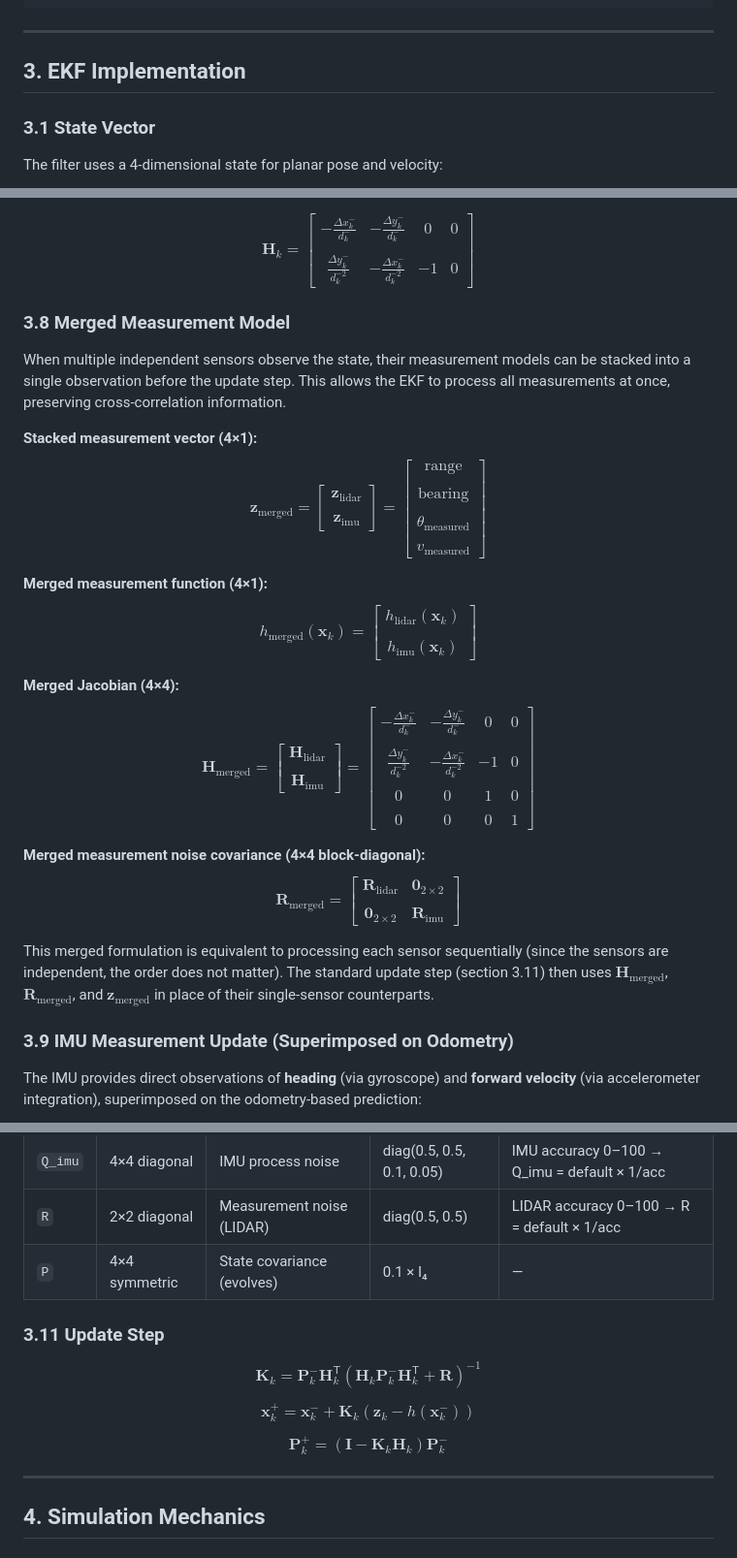
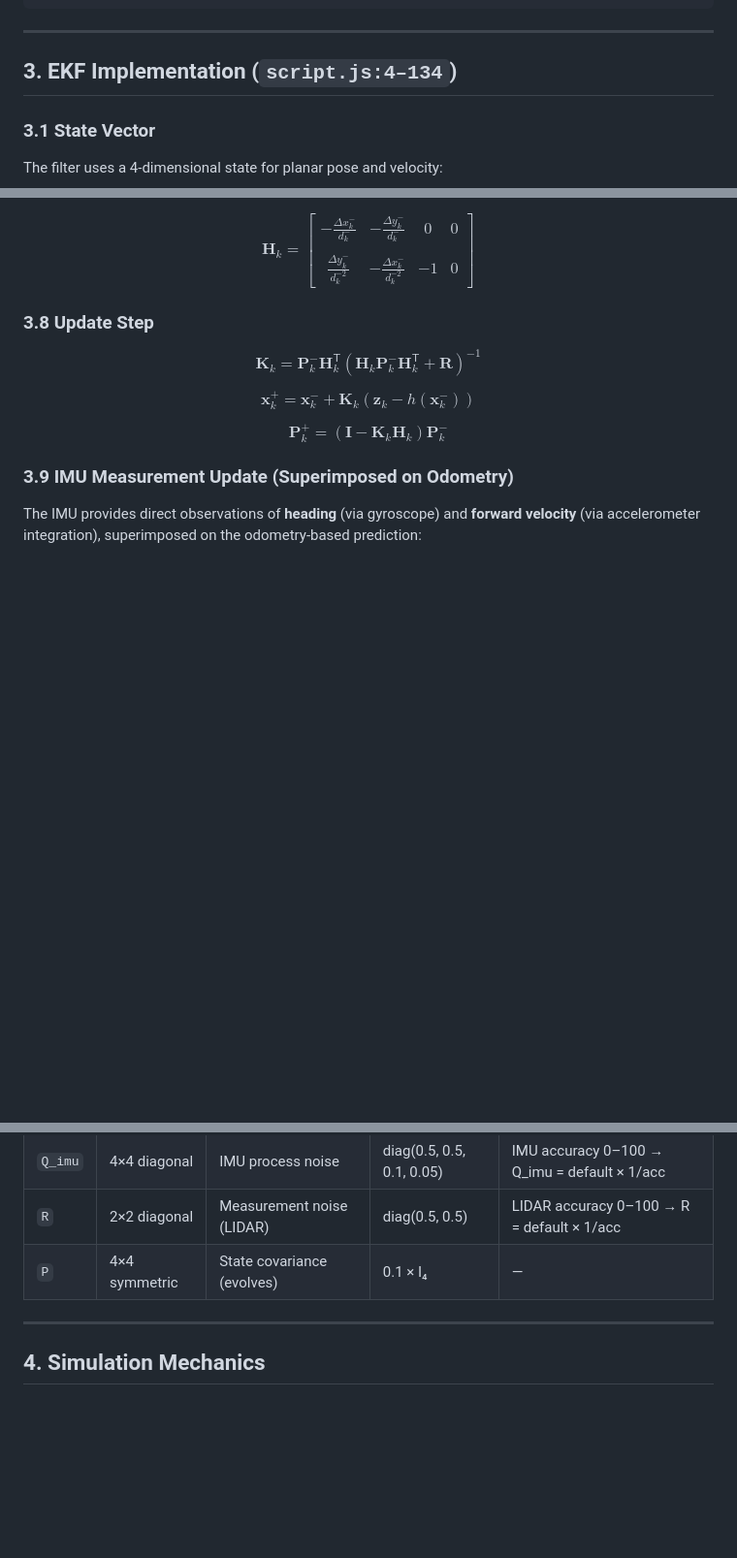
Before and after one commit to gabripo/the_agv_game, a Markdown page: docs/architecture.md, 3 parts joined by grey strips. Shown at 97% size. Drawn GitHub-style; blank space fills up the shorter version.

Commit message:
Revert "opc: formulae to merge the jacobian and measurements"
This reverts commit 33788fd795b2a8825e19b7d5f5efbaf2591611fd.

```diff
--- a/docs/architecture.md
+++ b/docs/architecture.md
@@ -94,7 +94,7 @@ p5.js draw()
 
 ---
 
-## 3. EKF Implementation
+## 3. EKF Implementation (`script.js:4–134`)
 
 ### 3.1 State Vector
 
@@ -148,23 +148,13 @@ $$\mathbf{H}_k = \frac{\partial h}{\partial \mathbf{x}} \bigg|_{\mathbf{x}_k^-}$
 
 $$\mathbf{H}_k = \begin{bmatrix} -\frac{\Delta x_k^-}{d_k^-} & -\frac{\Delta y_k^-}{d_k^-} & 0 & 0\\\\ \frac{\Delta y_k^-}{d_k^{-2}} & -\frac{\Delta x_k^-}{d_k^{-2}} & -1 & 0 \end{bmatrix}$$
 
-### 3.8 Merged Measurement Model
+### 3.8 Update Step
 
-When multiple independent sensors observe the state, their measurement models can be stacked into a single observation before the update step. This allows the EKF to process all measurements at once, preserving cross-correlation information.
+$$\mathbf{K}_k = \mathbf{P}_k^- \mathbf{H}_k^\mathsf{T} \left( \mathbf{H}_k \mathbf{P}_k^- \mathbf{H}_k^\mathsf{T} + \mathbf{R} \right)^{-1}$$
 
-**Stacked measurement vector (4×1):**
-$$ \mathbf{z}_{\text{merged}} = \begin{bmatrix} \mathbf{z}_{\text{lidar}}\\\\ \mathbf{z}_{\text{imu}} \end{bmatrix} = \begin{bmatrix} \text{range}\\\\ \text{bearing}\\\\ \theta_{\text{measured}}\\\\ v_{\text{measured}} \end{bmatrix} $$
+$$\mathbf{x}_k^+ = \mathbf{x}_k^- + \mathbf{K}_k (\mathbf{z}_k - h(\mathbf{x}_k^-))$$
 
-**Merged measurement function (4×1):**
-$$ h_{\text{merged}}(\mathbf{x}_k) = \begin{bmatrix} h_{\text{lidar}}(\mathbf{x}_k)\\\\ h_{\text{imu}}(\mathbf{x}_k) \end{bmatrix} $$
-
-**Merged Jacobian (4×4):**
-$$ \mathbf{H}_{\text{merged}} = \begin{bmatrix} \mathbf{H}_{\text{lidar}}\\\\ \mathbf{H}_{\text{imu}} \end{bmatrix} = \begin{bmatrix} -\frac{\Delta x_k^-}{d_k^-} & -\frac{\Delta y_k^-}{d_k^-} & 0 & 0\\\\ \frac{\Delta y_k^-}{d_k^{-2}} & -\frac{\Delta x_k^-}{d_k^{-2}} & -1 & 0\\\\ 0 & 0 & 1 & 0\\\\ 0 & 0 & 0 & 1 \end{bmatrix} $$
-
-**Merged measurement noise covariance (4×4 block-diagonal):**
-$$ \mathbf{R}_{\text{merged}} = \begin{bmatrix} \mathbf{R}_{\text{lidar}} & \mathbf{0}_{2\times2}\\\\ \mathbf{0}_{2\times2} & \mathbf{R}_{\text{imu}} \end{bmatrix} $$
-
-This merged formulation is equivalent to processing each sensor sequentially (since the sensors are independent, the order does not matter). The standard update step (section 3.11) then uses $\mathbf{H}_{\text{merged}}$, $\mathbf{R}_{\text{merged}}$, and $\mathbf{z}_{\text{merged}}$ in place of their single-sensor counterparts.
+$$\mathbf{P}_k^+ = (\mathbf{I} - \mathbf{K}_k \mathbf{H}_k) \mathbf{P}_k^-$$
 
 ### 3.9 IMU Measurement Update (Superimposed on Odometry)
 
@@ -193,14 +183,6 @@ The `imuUpdate()` method follows the standard EKF measurement update, correcting
 | `Q_imu` | 4×4 diagonal | IMU process noise | diag(0.5, 0.5, 0.1, 0.05) | IMU accuracy 0–100 → Q_imu = default × 1/acc |
 | `R` | 2×2 diagonal | Measurement noise (LIDAR) | diag(0.5, 0.5) | LIDAR accuracy 0–100 → R = default × 1/acc |
 | `P` | 4×4 symmetric | State covariance (evolves) | 0.1 × I₄ | — |
-
-### 3.11 Update Step
-
-$$\mathbf{K}_k = \mathbf{P}_k^- \mathbf{H}_k^\mathsf{T} \left( \mathbf{H}_k \mathbf{P}_k^- \mathbf{H}_k^\mathsf{T} + \mathbf{R} \right)^{-1}$$
-
-$$\mathbf{x}_k^+ = \mathbf{x}_k^- + \mathbf{K}_k (\mathbf{z}_k - h(\mathbf{x}_k^-))$$
-
-$$\mathbf{P}_k^+ = (\mathbf{I} - \mathbf{K}_k \mathbf{H}_k) \mathbf{P}_k^-$$
 
 ---
 
```
